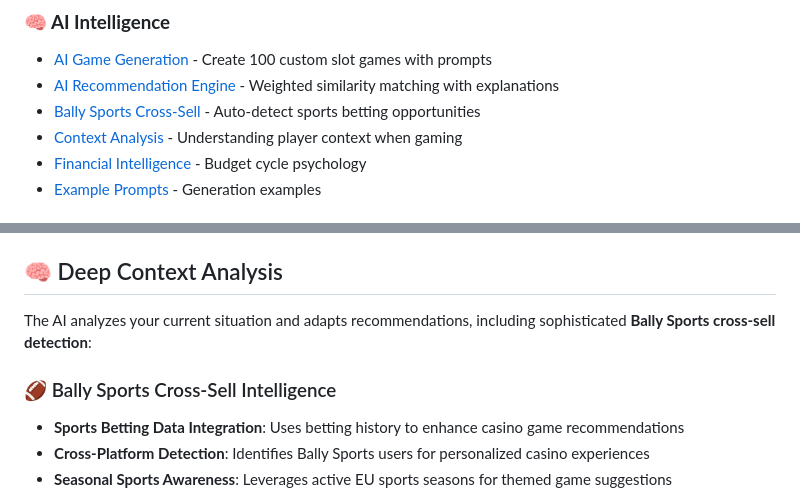
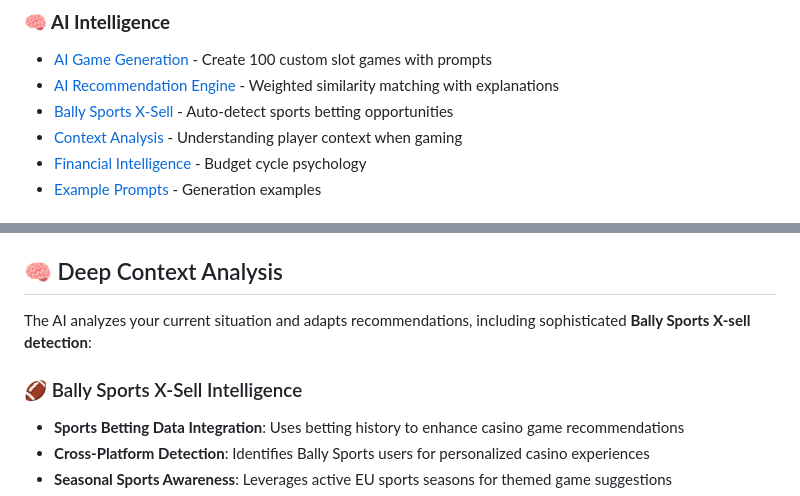
Before and after one commit to fr0mpy/Game-Recommender-Prototype, a Markdown page: README.md, 2 parts joined by grey strips. GitHub-like rendering.

Commit message:
docs: Fix terminology from 'cross-sell' to 'X-sell'
Updated Bally Sports integration terminology:
- 'cross-sell' → 'X-sell' in section headers and descriptions
- Maintains professional industry terminology consistency

🤖 Generated with [Claude Code](https://claude.ai/code)

Co-Authored-By: Claude <noreply@anthropic.com>

```diff
--- a/README.md
+++ b/README.md
@@ -14,7 +14,7 @@
 ### **🧠 AI Intelligence**
 - [AI Game Generation](#-ai-game-generation) - Create 100 custom slot games with prompts
 - [AI Recommendation Engine](#️-dynamic-similarity-scoring) - Weighted similarity matching with explanations
-- [Bally Sports Cross-Sell](#-industry-innovations) - Auto-detect sports betting opportunities
+- [Bally Sports X-Sell](#-industry-innovations) - Auto-detect sports betting opportunities
 - [Context Analysis](#-deep-context-analysis) - Understanding player context when gaming
 - [Financial Intelligence](#-financial-cycle-intelligence) - Budget cycle psychology
 - [Example Prompts](#-example-prompts) - Generation examples
@@ -220,9 +220,9 @@ Test our sophisticated input validation:
 
 ## 🧠 Deep Context Analysis
 
-The AI analyzes your current situation and adapts recommendations, including sophisticated **Bally Sports cross-sell detection**:
+The AI analyzes your current situation and adapts recommendations, including sophisticated **Bally Sports X-sell detection**:
 
-### 🏈 Bally Sports Cross-Sell Intelligence
+### 🏈 Bally Sports X-Sell Intelligence
 - **Sports Betting Data Integration**: Uses betting history to enhance casino game recommendations
 - **Cross-Platform Detection**: Identifies Bally Sports users for personalized casino experiences
 - **Seasonal Sports Awareness**: Leverages active EU sports seasons for themed game suggestions
```
